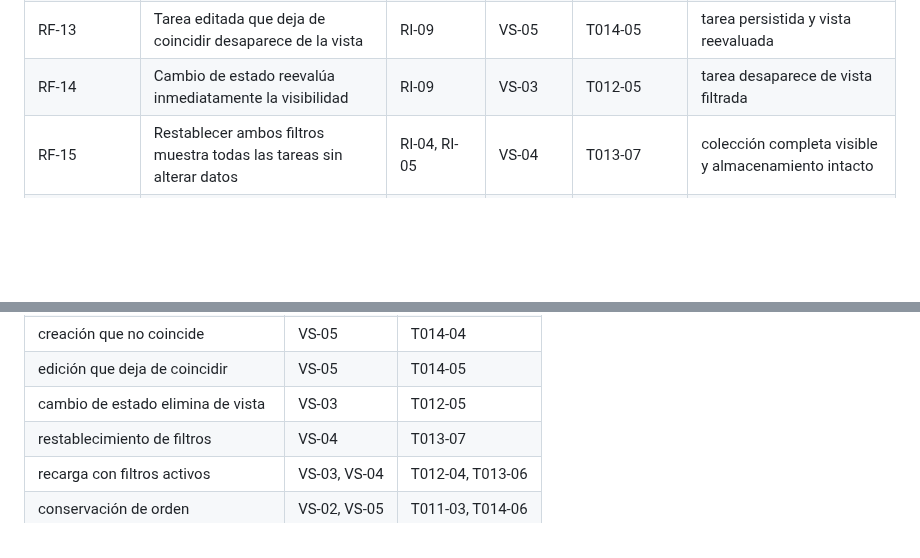
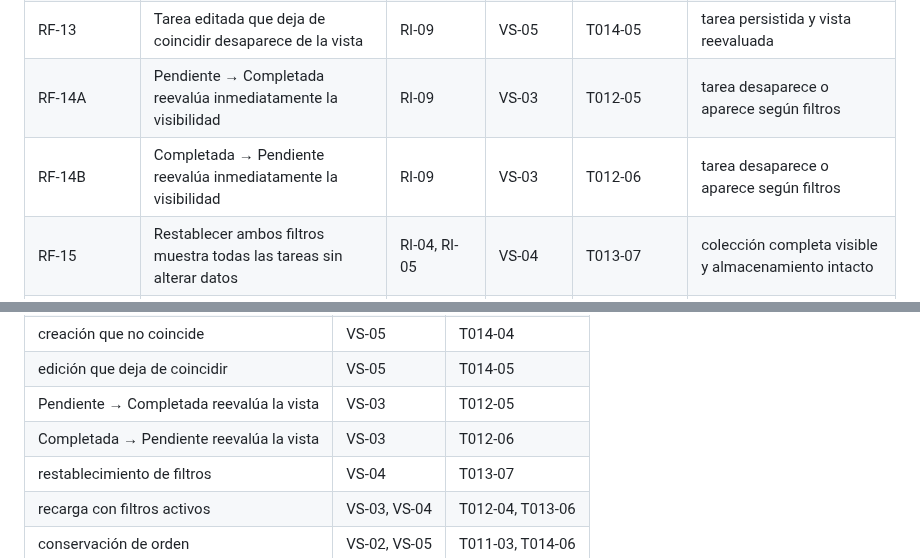
Before and after one commit to Huracomo42/workflow-ai-sandbox, a Markdown page: experiments/EXP-009-traceability-matrix.md, 2 parts joined by grey strips. Rendered like a GitHub page; blank space fills up the shorter version.

```diff
--- a/experiments/EXP-009-traceability-matrix.md
+++ b/experiments/EXP-009-traceability-matrix.md
@@ -23,7 +23,8 @@
 | RF-11 | Crear, editar o completar conserva filtros durante la sesión | RI-09 | VS-03, VS-04, VS-05 | T014-01, T014-02, T014-03 | estado `activeFilters` conservado |
 | RF-12 | Tarea nueva no coincidente se guarda pero no se muestra | RI-04, RI-09 | VS-05 | T014-04 | tarea persistida y ausente de vista |
 | RF-13 | Tarea editada que deja de coincidir desaparece de la vista | RI-09 | VS-05 | T014-05 | tarea persistida y vista reevaluada |
-| RF-14 | Cambio de estado reevalúa inmediatamente la visibilidad | RI-09 | VS-03 | T012-05 | tarea desaparece de vista filtrada |
+| RF-14A | Pendiente → Completada reevalúa inmediatamente la visibilidad | RI-09 | VS-03 | T012-05 | tarea desaparece o aparece según filtros |
+| RF-14B | Completada → Pendiente reevalúa inmediatamente la visibilidad | RI-09 | VS-03 | T012-06 | tarea desaparece o aparece según filtros |
 | RF-15 | Restablecer ambos filtros muestra todas las tareas sin alterar datos | RI-04, RI-05 | VS-04 | T013-07 | colección completa visible y almacenamiento intacto |
 | RF-16 | Colección vacía muestra `No hay tareas registradas` | RI-09 | VS-06 | T015-01 | mensaje exacto |
 | RF-17 | Sin coincidencias muestra mensaje diferenciado | RI-09 | VS-06 | T015-02 | mensaje exacto de filtros |
@@ -75,7 +76,8 @@
 | filtros sin coincidencias | VS-06 | T015-02 |
 | creación que no coincide | VS-05 | T014-04 |
 | edición que deja de coincidir | VS-05 | T014-05 |
-| cambio de estado elimina de vista | VS-03 | T012-05 |
+| Pendiente → Completada reevalúa la vista | VS-03 | T012-05 |
+| Completada → Pendiente reevalúa la vista | VS-03 | T012-06 |
 | restablecimiento de filtros | VS-04 | T013-07 |
 | recarga con filtros activos | VS-03, VS-04 | T012-04, T013-06 |
 | conservación de orden | VS-02, VS-05 | T011-03, T014-06 |
```
Also changed, not shown: experiments/EXP-009-domain-model.md (+7 -3 lines), experiments/EXP-009-feature-specification.md (+22 -3 lines).
